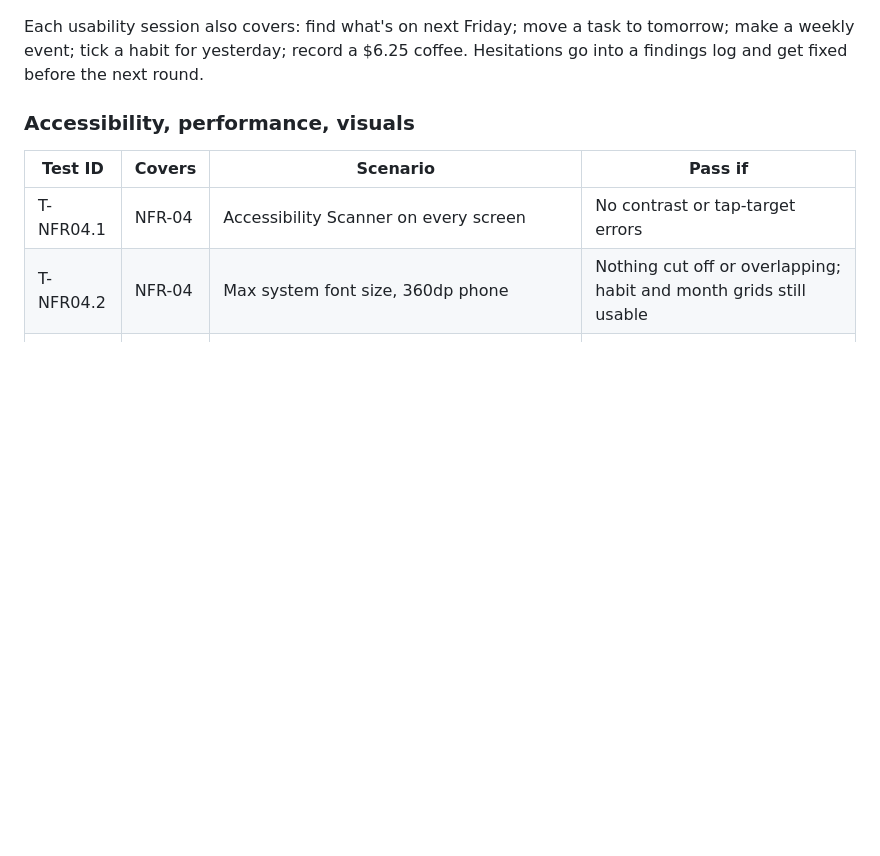
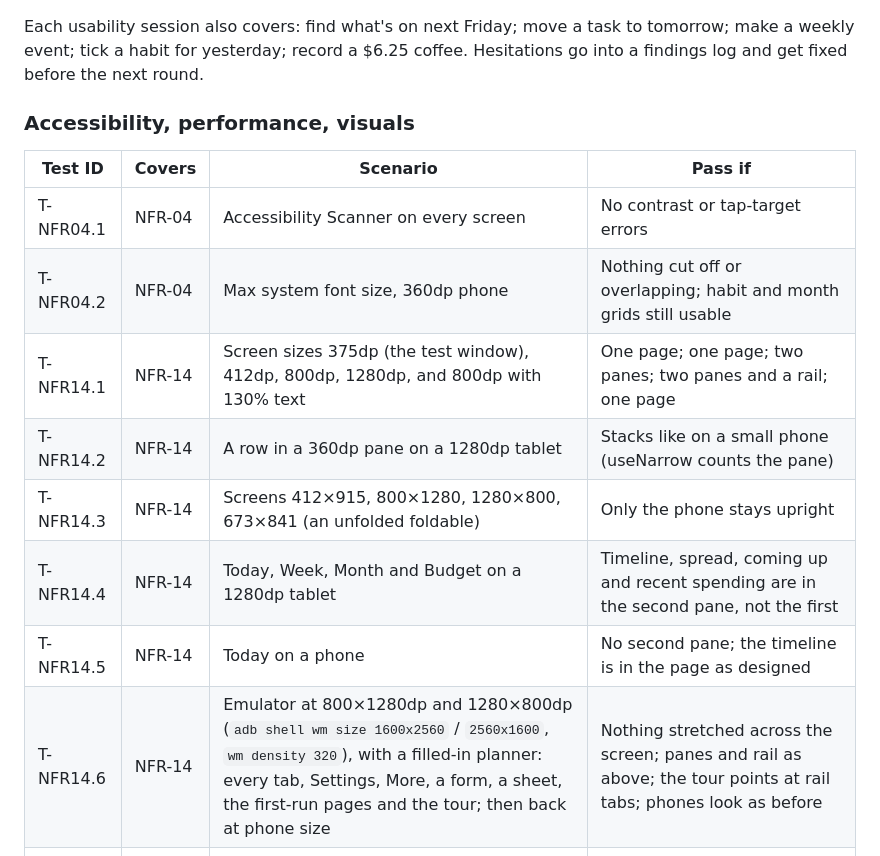
Before and after one commit to Yabsera-Haile/daybloom, a Markdown page: docs/TEST_PLAN.md, the part around the change. Drawn GitHub-style; blank space fills up the shorter version.

Commit message:
Describe tablets and foldables in the docs (NFR-14, D20)

```diff
--- a/docs/TEST_PLAN.md
+++ b/docs/TEST_PLAN.md
@@ -119,6 +119,12 @@ Each usability session also covers: find what's on next Friday; move a task to t
 |---|---|---|---|
 | T-NFR04.1 | NFR-04 | Accessibility Scanner on every screen | No contrast or tap-target errors |
 | T-NFR04.2 | NFR-04 | Max system font size, 360dp phone | Nothing cut off or overlapping; habit and month grids still usable |
+| T-NFR14.1 | NFR-14 | Screen sizes 375dp (the test window), 412dp, 800dp, 1280dp, and 800dp with 130% text | One page; one page; two panes; two panes and a rail; one page |
+| T-NFR14.2 | NFR-14 | A row in a 360dp pane on a 1280dp tablet | Stacks like on a small phone (useNarrow counts the pane) |
+| T-NFR14.3 | NFR-14 | Screens 412×915, 800×1280, 1280×800, 673×841 (an unfolded foldable) | Only the phone stays upright |
+| T-NFR14.4 | NFR-14 | Today, Week, Month and Budget on a 1280dp tablet | Timeline, spread, coming up and recent spending are in the second pane, not the first |
+| T-NFR14.5 | NFR-14 | Today on a phone | No second pane; the timeline is in the page as designed |
+| T-NFR14.6 | NFR-14 | Emulator at 800×1280dp and 1280×800dp (`adb shell wm size 1600x2560` / `2560x1600`, `wm density 320`), with a filled-in planner: every tab, Settings, More, a form, a sheet, the first-run pages and the tour; then back at phone size | Nothing stretched across the screen; panes and rail as above; the tour points at rail tabs; phones look as before |
 | T-NFR13.1 | NFR-13 | Emulator at 360×640dp, 320×568dp, and 320dp with 130% text (`adb shell wm size`, `wm density`, `settings put system font_scale`), with a filled-in planner: every tab, page, form, sheet, first-run page and tour card | No word broken mid-way, nothing cut off or overlapping (2026-10-24: passed after the fixes in "Fit small phones and large text") |
 | T-NFR04.3 | NFR-04 | Add an event, tick a task, tick a habit, record an expense, all with TalkBack only | Possible; every control announced clearly |
 | T-NFR04.4 | NFR-04 | Unit check of every text/background token pair used | ≥ 4.5:1 (≥ 3:1 for stripes and icons) |
```
Also changed, not shown: docs/DESIGN_REVIEW.md (+1 -0 lines), docs/REQUIREMENTS.md (+1 -0 lines).
